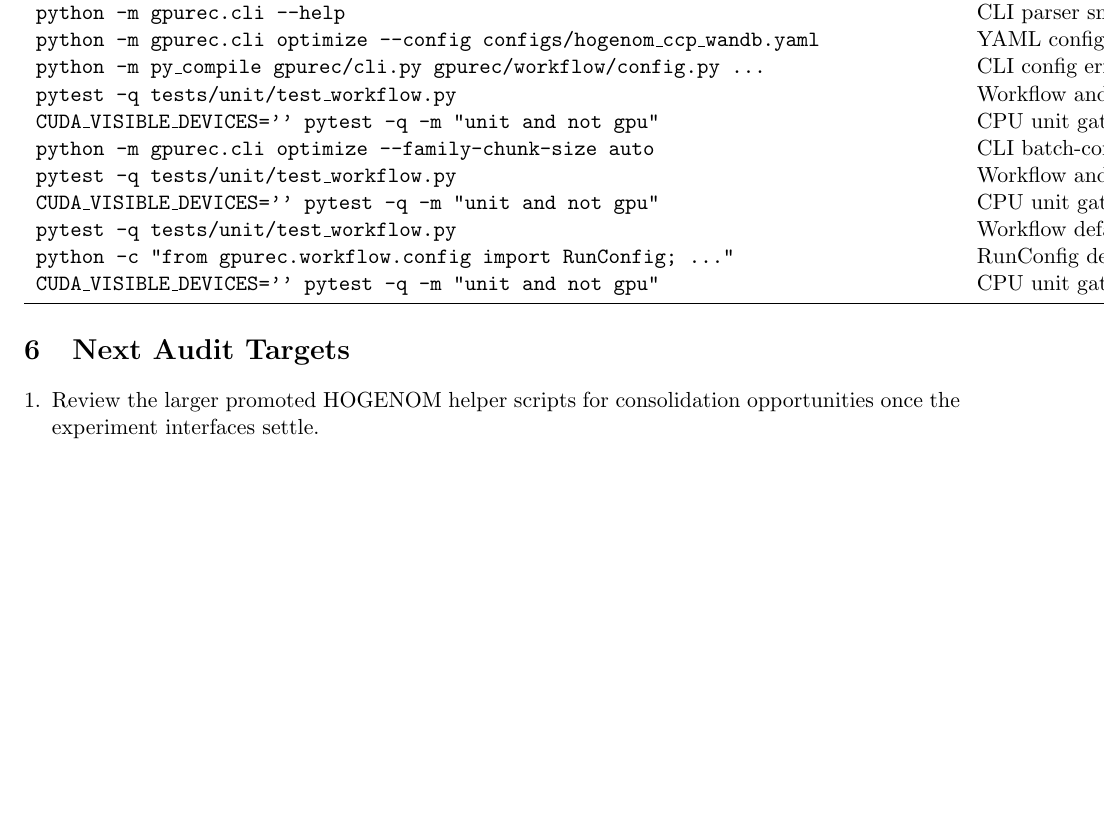
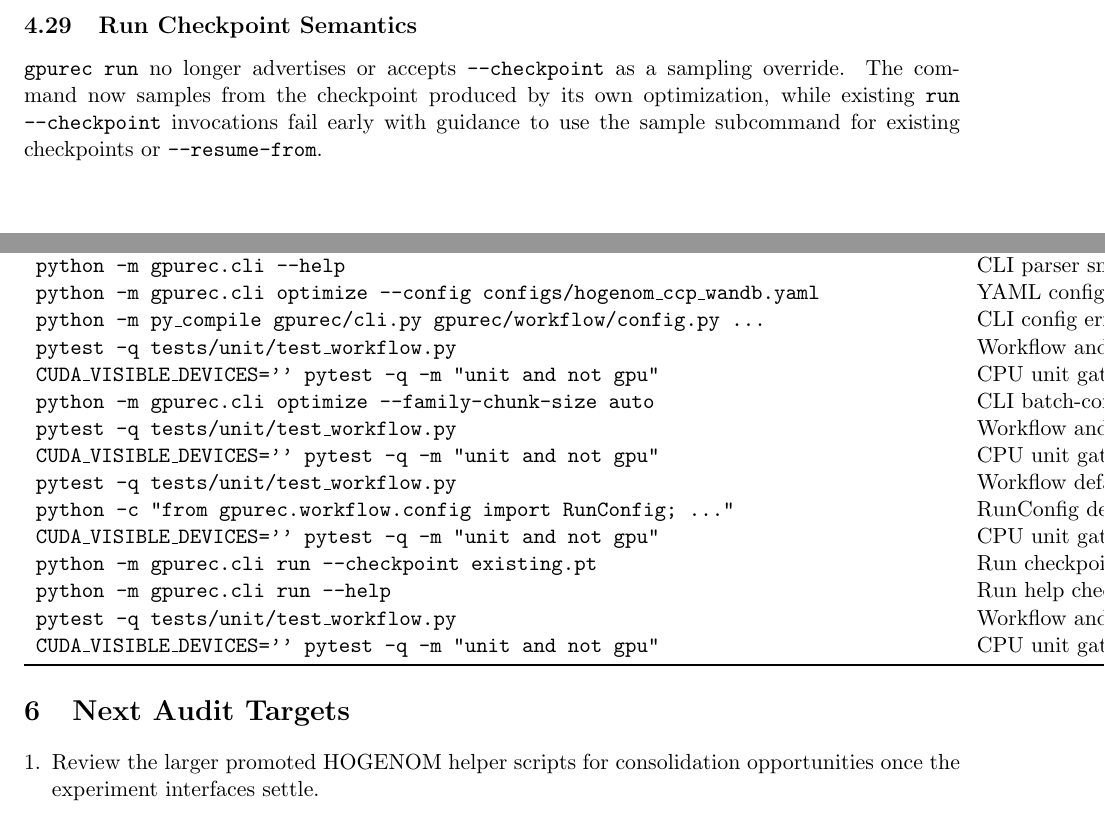
Before and after one commit to SisyphusMountain/gpurec, a LaTeX document (docs/professionalization-audit-progress.tex): part of page 7 of 7 before the commit and two parts of pages 7 and 8 of 9 after it, the two joined at a grey line, cut at the place of the change, the shorter picture padded with empty space. Compiled offline with pdfLaTeX.

Commit message:
Clarify run checkpoint semantics

```diff
--- a/docs/professionalization-audit-progress.tex
+++ b/docs/professionalization-audit-progress.tex
@@ -344,6 +344,14 @@ production optimizer and sampler are CUDA-only, so an omitted device should
 reach the existing CUDA-availability check instead of silently normalizing to an
 unsupported CPU workflow on non-GPU hosts.
 
+\subsection{Run Checkpoint Semantics}
+
+\texttt{gpurec run} no longer advertises or accepts \texttt{--checkpoint} as a
+sampling override.  The command now samples from the checkpoint produced by its
+own optimization, while existing \texttt{run --checkpoint} invocations fail
+early with guidance to use the sample subcommand for existing checkpoints or
+\texttt{--resume-from}.
+
 \section{Verification Log}
 
 \begin{center}
@@ -453,6 +461,18 @@ RunConfig default-device smoke &
 \texttt{CUDA\_VISIBLE\_DEVICES='' pytest -q -m "unit and not gpu"} &
 CPU unit gate after device-default cleanup &
 \texttt{43 passed, 27 deselected} \\
+\texttt{python -m gpurec.cli run --checkpoint existing.pt} &
+Run checkpoint semantics &
+\texttt{argparse error, no traceback} \\
+\texttt{python -m gpurec.cli run --help} &
+Run help checkpoint visibility &
+\texttt{no sampling checkpoint option shown} \\
+\texttt{pytest -q tests/unit/test\_workflow.py} &
+Workflow and run-checkpoint regressions &
+\texttt{22 passed after run CLI cleanup} \\
+\texttt{CUDA\_VISIBLE\_DEVICES='' pytest -q -m "unit and not gpu"} &
+CPU unit gate after run CLI cleanup &
+\texttt{45 passed, 27 deselected} \\
 \bottomrule
 \end{tabular}
 \end{center}
```
Also changed, not shown: 2 other files.
